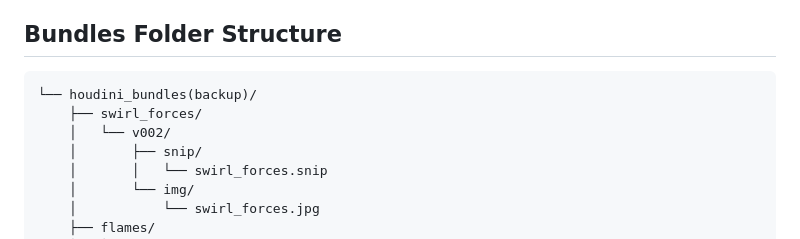
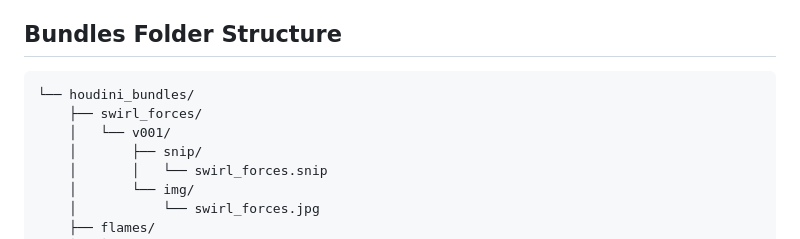
Before and after one commit to chandruvfx/houdini-template-manager-1.0, a Markdown page: README.md, the part around the change. GitHub-like rendering.

````diff
--- a/README.md
+++ b/README.md
@@ -27,9 +27,9 @@ Check tables.sql file
 
 
 ```
-└── houdini_bundles(backup)/
+└── houdini_bundles/
     ├── swirl_forces/
-    │   └── v002/
+    │   └── v001/
     │       ├── snip/
     │       │   └── swirl_forces.snip
     │       └── img/
````
